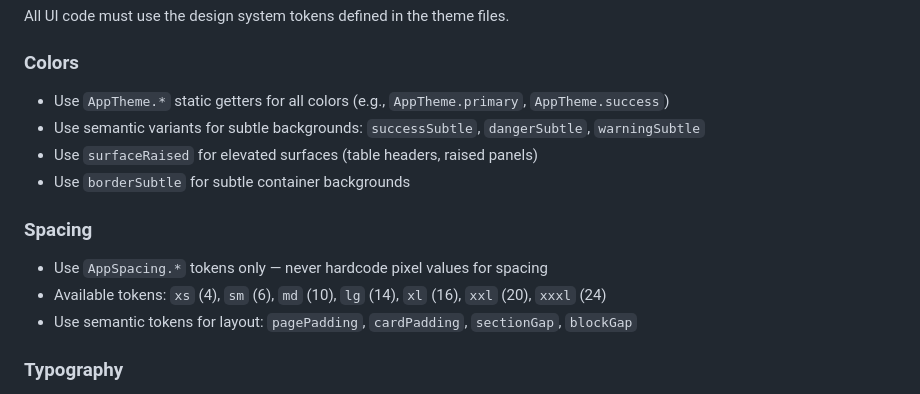
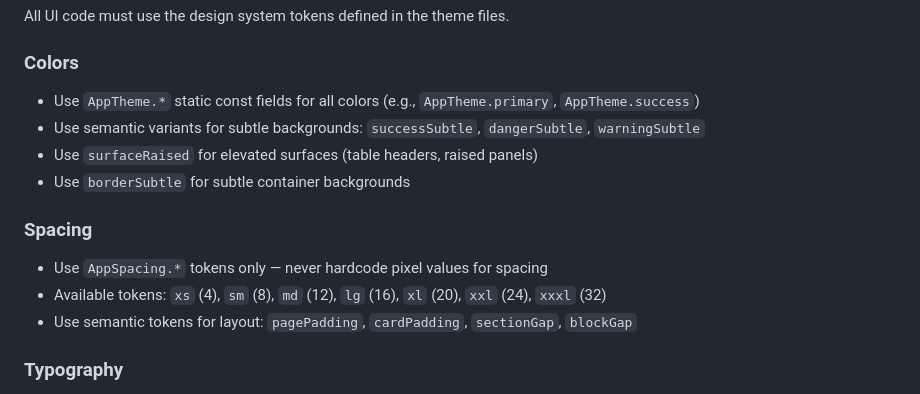
Before and after one commit to nferdazel/skyward, a Markdown page: MAINTAINER_STANDARD.md, the part around the change. Drawn GitHub-style.

Commit message:
docs: update MAINTAINER_STANDARD with current spacing tokens and color access pattern

```diff
--- a/MAINTAINER_STANDARD.md
+++ b/MAINTAINER_STANDARD.md
@@ -67,7 +67,7 @@ All UI code must use the design system tokens defined in the theme files.
 
 ### Colors
 
-- Use `AppTheme.*` static getters for all colors (e.g., `AppTheme.primary`, `AppTheme.success`)
+- Use `AppTheme.*` static const fields for all colors (e.g., `AppTheme.primary`, `AppTheme.success`)
 - Use semantic variants for subtle backgrounds: `successSubtle`, `dangerSubtle`, `warningSubtle`
 - Use `surfaceRaised` for elevated surfaces (table headers, raised panels)
 - Use `borderSubtle` for subtle container backgrounds
@@ -75,7 +75,7 @@ All UI code must use the design system tokens defined in the theme files.
 ### Spacing
 
 - Use `AppSpacing.*` tokens only — never hardcode pixel values for spacing
-- Available tokens: `xs` (4), `sm` (6), `md` (10), `lg` (14), `xl` (16), `xxl` (20), `xxxl` (24)
+- Available tokens: `xs` (4), `sm` (8), `md` (12), `lg` (16), `xl` (20), `xxl` (24), `xxxl` (32)
 - Use semantic tokens for layout: `pagePadding`, `cardPadding`, `sectionGap`, `blockGap`
 
 ### Typography
```
